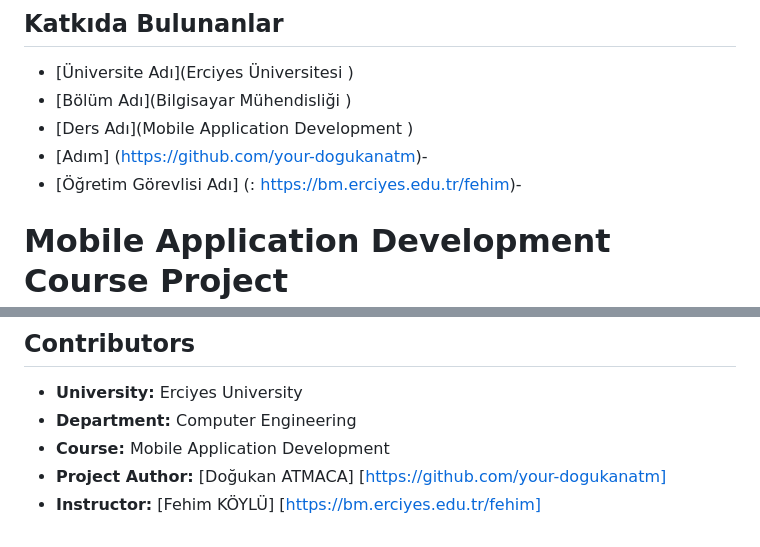
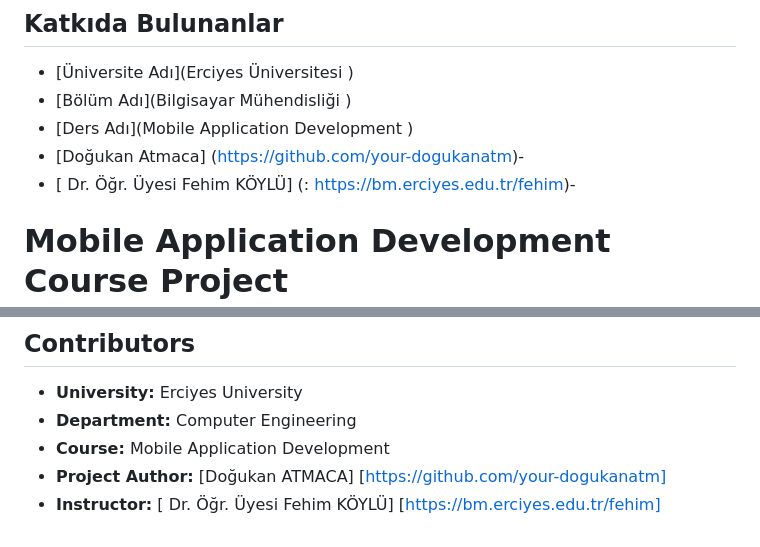
Before and after one commit to dogukanatm/mobile_app_dev_course_project, a Markdown page: README.md, 2 parts joined by grey strips. GitHub-like rendering.

```diff
--- a/README.md
+++ b/README.md
@@ -56,8 +56,8 @@ flutter run
 - [Üniversite Adı](Erciyes Üniversitesi )
 - [Bölüm Adı](Bilgisayar Mühendisliği )
 - [Ders Adı](Mobile Application Development )
-- [Adım] (https://github.com/your-dogukanatm)-
-- [Öğretim Görevlisi Adı] (: https://bm.erciyes.edu.tr/fehim)-
+- [Doğukan Atmaca] (https://github.com/your-dogukanatm)-
+- [ Dr. Öğr. Üyesi Fehim KÖYLÜ] (: https://bm.erciyes.edu.tr/fehim)-
 
 
 
@@ -116,4 +116,4 @@ flutter run
 - **Department:** Computer Engineering
 - **Course:** Mobile Application Development
 - **Project Author:** [Doğukan ATMACA] [https://github.com/your-dogukanatm]
-- **Instructor:** [Fehim KÖYLÜ] [https://bm.erciyes.edu.tr/fehim]
+- **Instructor:** [ Dr. Öğr. Üyesi Fehim KÖYLÜ] [https://bm.erciyes.edu.tr/fehim]
```
